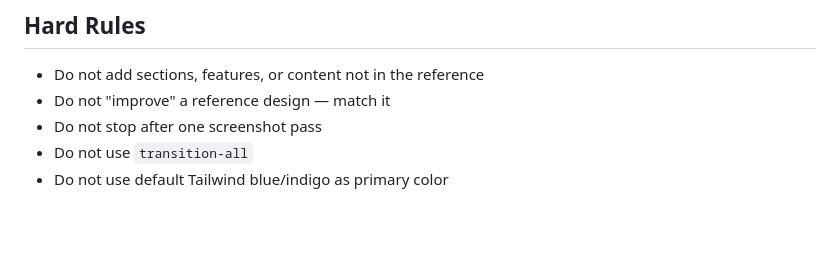
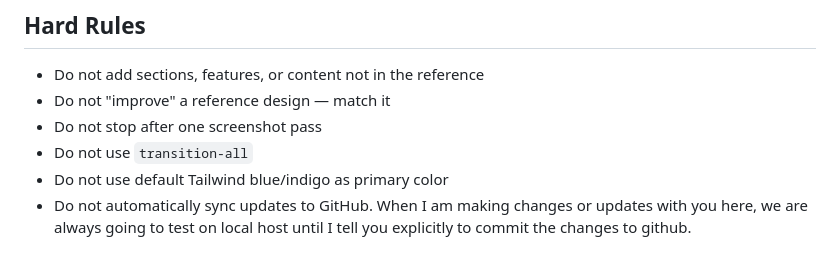
Before and after one commit to jpscatterday91-cmd/SS-test-website, a Markdown page: CLAUDE.md, the part around the change. Drawn GitHub-style; blank space fills up the shorter version.

Commit message:
Update CLAUDE.md: add no-auto-sync hard rule
Co-Authored-By: Claude Sonnet 4.6 <noreply@anthropic.com>

```diff
--- a/CLAUDE.md
+++ b/CLAUDE.md
@@ -52,3 +52,4 @@
 - Do not stop after one screenshot pass
 - Do not use `transition-all`
 - Do not use default Tailwind blue/indigo as primary color
+- Do not automatically sync updates to GitHub. When I am making changes or updates with you here, we are always going to test on local host until I tell you explicitly to commit the changes to github.
```
